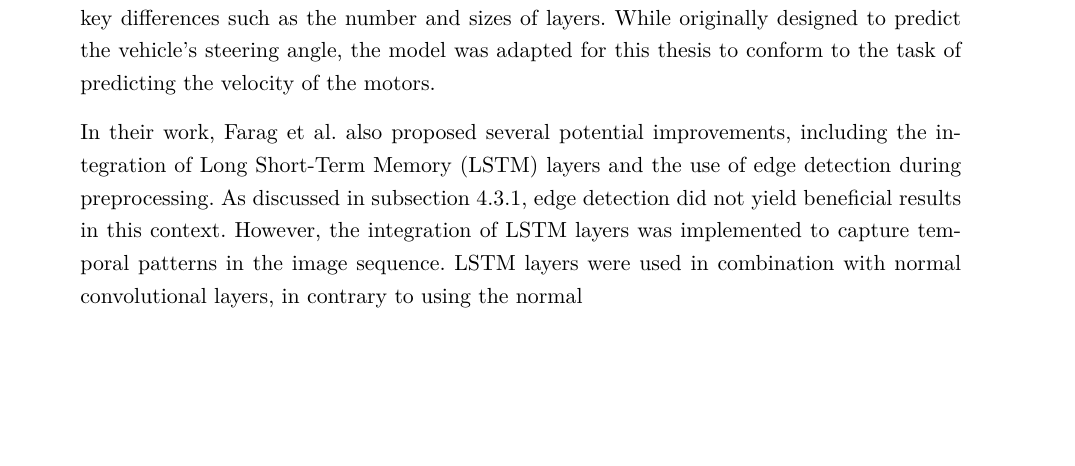
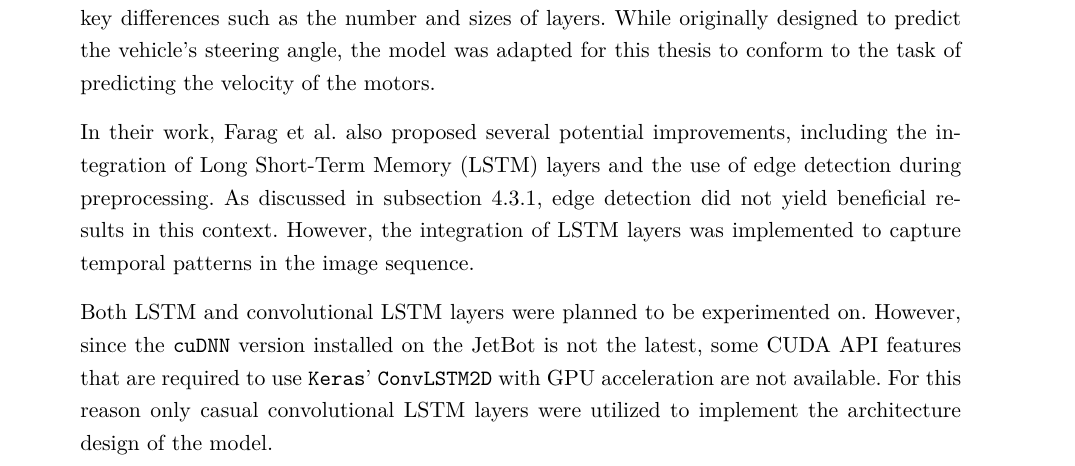
Before and after one commit to ayarotskyi/bachelor_thesis, a LaTeX thesis (latex/BachelorThesis.tex, which reads latex/Content/Main.tex): part of page 29 of 36, cut so that both start at the same text, the shorter picture padded with empty space. Compiled offline with pdfLaTeX.

Commit message:
update bcnet arch description

```diff
--- a/latex/Content/Main.tex
+++ b/latex/Content/Main.tex
@@ -158,7 +158,9 @@ To identify the most suitable model architecture for the task, various configura
   \item \textbf{BCNet with LSTM:} \\
     BCNet, proposed by Farag et al. \autocite{8855753}, shares structural similarities with DAVE-2 but includes key differences such as the number and sizes of layers. While originally designed to predict the vehicle’s steering angle, the model was adapted for this thesis to conform to the task of predicting the velocity of the motors.
 
-    In their work, Farag et al. also proposed several potential improvements, including the integration of Long Short-Term Memory (LSTM) layers and the use of edge detection during preprocessing. As discussed in \autoref{sec:edge-detection}, edge detection did not yield beneficial results in this context. However, the integration of LSTM layers was implemented to capture temporal patterns in the image sequence. LSTM layers were used in combination with normal convolutional layers, in contrary to using the normal
+    In their work, Farag et al. also proposed several potential improvements, including the integration of Long Short-Term Memory (LSTM) layers and the use of edge detection during preprocessing. As discussed in \autoref{sec:edge-detection}, edge detection did not yield beneficial results in this context. However, the integration of LSTM layers was implemented to capture temporal patterns in the image sequence.
+
+    Both LSTM and convolutional LSTM layers were planned to be experimented on. However, since the \texttt{cuDNN} version installed on the JetBot is not the latest, some CUDA API features that are required to use \texttt{Keras}' \texttt{ConvLSTM2D} with GPU acceleration are not available. For this reason only casual convolutional LSTM layers were utilized to implement the architecture design of the model.
 
     The resulting architecture is illustrated in \autoref{fig:BCNet-LSTM-arch}. To integrate the LSTM component, \texttt{Keras}’s \texttt{TimeDistributed} layers were employed. These layers apply convolutional operations to each frame in the sequence independently, enabling the sequential outputs to be passed collectively to the LSTM block for temporal processing.
 
```
